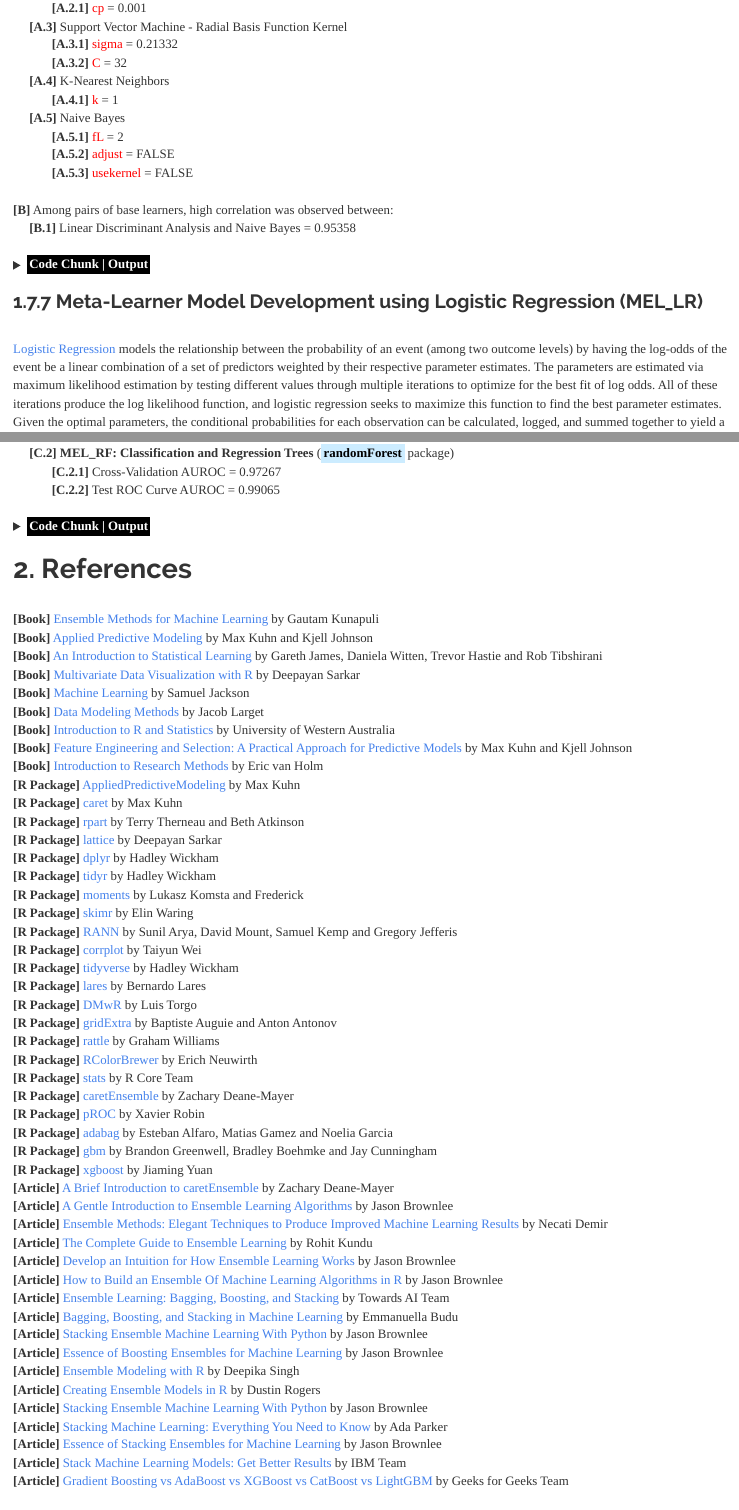
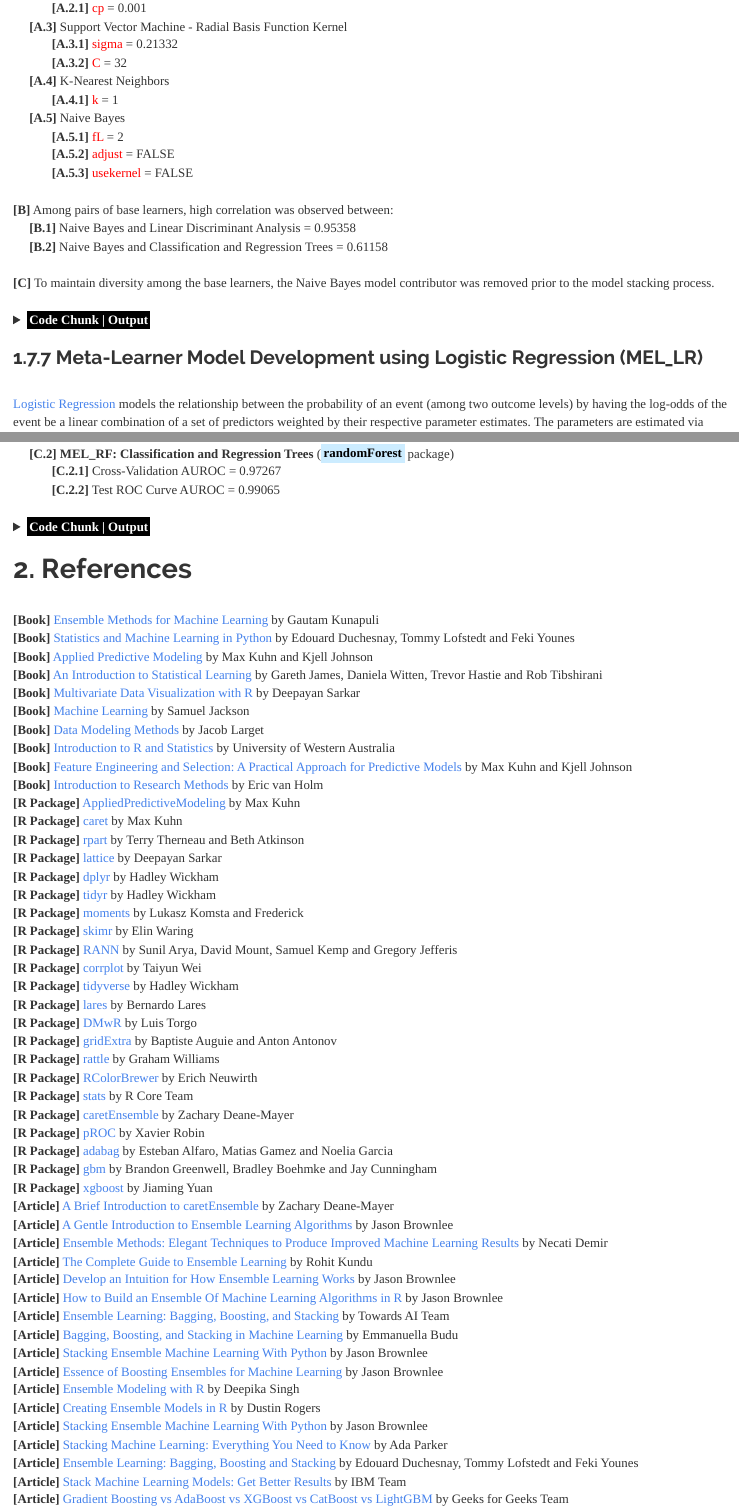
Before and after one commit to JohnPaulinePineda/Portfolio_Project_38, an R Markdown document (docs/index.Rmd): the page in a window 1100 px wide, from 14620 px down, and a second part further down, joined at a grey line. Rendered offline with R 4.5, knitr and Pandoc, with nearby package versions; some code elsewhere in the file could not run offline; a font, style sheet, LaTeX package, included part or bibliography that could not be used is replaced or left out; long lines of code are wrapped.

Commit message:
Formulated the HTML and RMD files
Formulated the HTML and RMD files

```diff
--- a/docs/index.Rmd
+++ b/docs/index.Rmd
@@ -1978,7 +1978,10 @@ BAL_NB_Test_ROC <- roc(response = BAL_NB_Test$BAL_NB_Test_Observed,
 |             **[A.5.3]** <span style="color: #FF0000">usekernel</span> = FALSE
 |
 | **[B]** Among pairs of base learners, high correlation was observed between:
-|      **[B.1]** Linear Discriminant Analysis and Naive Bayes = 0.95358
+|      **[B.1]** Naive Bayes and Linear Discriminant Analysis = 0.95358
+|      **[B.2]** Naive Bayes and Classification and Regression Trees = 0.61158
+|
+| **[C]** To maintain diversity among the base learners, the Naive Bayes model contributor was removed prior to the model stacking process.
 |
 |
 
@@ -2329,6 +2332,7 @@ print(AUROC_Summary, row.names=FALSE)
 # **2. References**
 |
 | **[Book]** [Ensemble Methods for Machine Learning](https://www.manning.com/books/ensemble-methods-for-machine-learning) by Gautam Kunapuli
+| **[Book]** [Statistics and Machine Learning in Python](https://duchesnay.github.io/pystatsml/index.html) by Edouard Duchesnay, Tommy Lofstedt and Feki Younes
 | **[Book]** [Applied Predictive Modeling](http://appliedpredictivemodeling.com/) by Max Kuhn and Kjell Johnson
 | **[Book]** [An Introduction to Statistical Learning](https://www.statlearning.com/) by Gareth James, Daniela Witten, Trevor Hastie and Rob Tibshirani
 | **[Book]** [Multivariate Data Visualization with R](http://lmdvr.r-forge.r-project.org/figures/figures.html) by Deepayan Sarkar
@@ -2374,7 +2378,7 @@ print(AUROC_Summary, row.names=FALSE)
 | **[Article]** [Creating Ensemble Models in R](https://dustinrogers.github.io/Ensemble-Models/) by Dustin Rogers
 | **[Article]** [Stacking Ensemble Machine Learning With Python](https://machinelearningmastery.com/stacking-ensemble-machine-learning-with-python/) by Jason Brownlee
 | **[Article]** [Stacking Machine Learning: Everything You Need to Know](https://www.machinelearningpro.org/stacking-machine-learning/) by Ada Parker
-| **[Article]** [Essence of Stacking Ensembles for Machine Learning](https://machinelearningmastery.com/essence-of-stacking-ensembles-for-machine-learning/) by Jason Brownlee
+| **[Article]** [Ensemble Learning: Bagging, Boosting and Stacking](https://duchesnay.github.io/pystatsml/machine_learning/ensemble_learning.html) by Edouard Duchesnay, Tommy Lofstedt and Feki Younes
 | **[Article]** [Stack Machine Learning Models: Get Better Results](https://developer.ibm.com/articles/stack-machine-learning-models-get-better-results/) by IBM Team
 | **[Article]** [Gradient Boosting vs AdaBoost vs XGBoost vs CatBoost vs LightGBM](https://www.geeksforgeeks.org/gradientboosting-vs-adaboost-vs-xgboost-vs-catboost-vs-lightgbm/) by Geeks for Geeks Team
 | **[Article]** [A Gentle Introduction to the Gradient Boosting Algorithm for Machine Learning](https://machinelearningmastery.com/gentle-introduction-gradient-boosting-algorithm-machine-learning/) by Jason Brownlee
```
Also changed, not shown: docs/index.Rmd (4 more changed lines).
